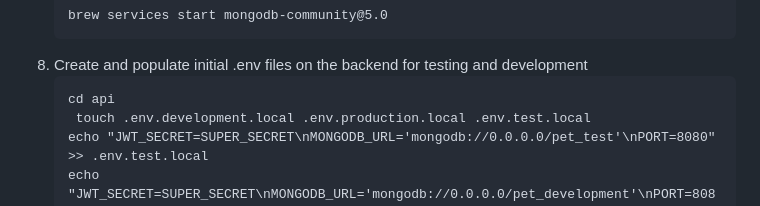
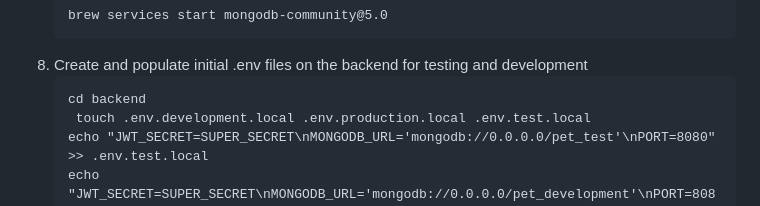
Before and after one commit to murat-zsertay/pet-dating-app, a Markdown page: README.md, the part around the change. Rendered like a GitHub page.

Commit message:
Quick update to README.md

````diff
--- a/README.md
+++ b/README.md
@@ -145,7 +145,7 @@ Here, we've used an environment variable called `JWT_SECRET`, which you'll see u
    ```
 8. Create and populate initial .env files on the backend for testing and development
    ```
-   cd api
+   cd backend
     touch .env.development.local .env.production.local .env.test.local
    echo "JWT_SECRET=SUPER_SECRET\nMONGODB_URL='mongodb://0.0.0.0/pet_test'\nPORT=8080" >> .env.test.local
    echo "JWT_SECRET=SUPER_SECRET\nMONGODB_URL='mongodb://0.0.0.0/pet_development'\nPORT=8080" >> .env.development.local
````
